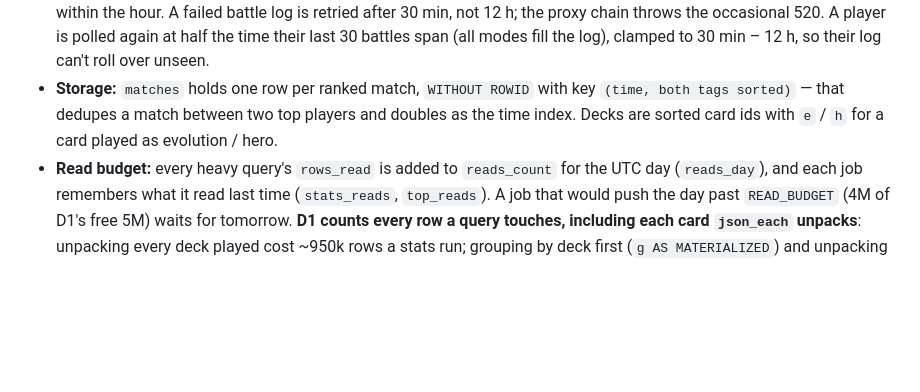
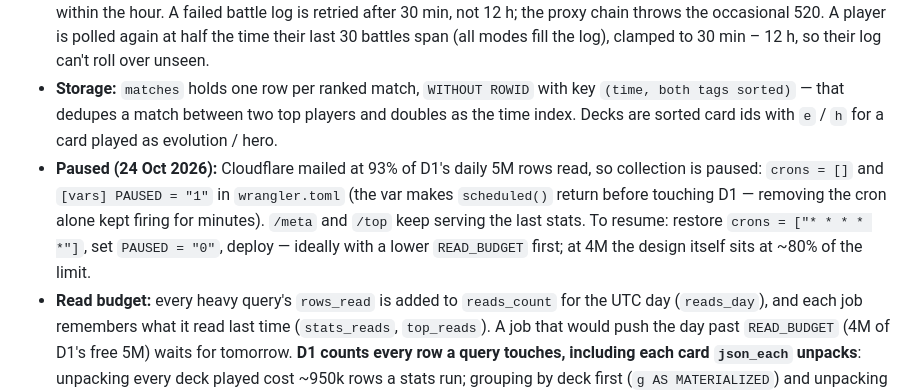
Before and after one commit to Jellybean2560/Max-Royale, a Markdown page: CLAUDE.md, the part around the change. Rendered like a GitHub page; blank space fills up the shorter version.

Commit message:
Note the collector pause in CLAUDE.md
Co-Authored-By: Claude Opus 5.5 <noreply@anthropic.com>

```diff
--- a/CLAUDE.md
+++ b/CLAUDE.md
@@ -203,6 +203,7 @@ A separate Cloudflare Worker, **`max-royale-meta`** (`https://max-royale-meta.je
 - **API access:** through a *service binding* to the app's proxy Worker `quiet-frost-f9f0` (`env.CR.fetch('https://cr/<path>')`), so the collector never holds the API key. A plain fetch of the proxy's workers.dev URL from another Worker on the same account would fail.
 - **Schedule:** a cron every minute; each run does one job — leaderboard refresh (every 6 h), stats and top players' main decks (as often as their cost allows: every 24 h × last run's reads / their daily share — 2.5M stats, 1M top — kept within 1–12 h; `/meta` and `/top` carry `next`), prune (daily, matches > 30 days), else poll the 5 most overdue players' battle logs. A job is scheduled off its last *attempt* (`<job>_try_at`) as well as its last success, so a failing one retries every 30 min, not every minute — a stats run reads ~400k rows, so retrying it each minute would exhaust the free 5M reads within the hour. A failed battle log is retried after 30 min, not 12 h; the proxy chain throws the occasional 520. A player is polled again at half the time their last 30 battles span (all modes fill the log), clamped to 30 min – 12 h, so their log can't roll over unseen.
 - **Storage:** `matches` holds one row per ranked match, `WITHOUT ROWID` with key `(time, both tags sorted)` — that dedupes a match between two top players and doubles as the time index. Decks are sorted card ids with `e` / `h` for a card played as evolution / hero.
+- **Paused (24 Oct 2026):** Cloudflare mailed at 93% of D1's daily 5M rows read, so collection is paused: `crons = []` and `[vars] PAUSED = "1"` in `wrangler.toml` (the var makes `scheduled()` return before touching D1 — removing the cron alone kept firing for minutes). `/meta` and `/top` keep serving the last stats. To resume: restore `crons = ["* * * * *"]`, set `PAUSED = "0"`, deploy — ideally with a lower `READ_BUDGET` first; at 4M the design itself sits at ~80% of the limit.
 - **Read budget:** every heavy query's `rows_read` is added to `reads_count` for the UTC day (`reads_day`), and each job remembers what it read last time (`stats_reads`, `top_reads`). A job that would push the day past `READ_BUDGET` (4M of D1's free 5M) waits for tomorrow. **D1 counts every row a query touches, including each card `json_each` unpacks**: unpacking every deck played cost ~950k rows a stats run; grouping by deck first (`g AS MATERIALIZED`) and unpacking only the few thousand distinct decks costs ~200k. Likewise the first `/top` query read the matches twice (300k). Write new queries to read the matches once and derive the rest, and check `rows_read` in `wrangler d1 execute --json` before deploying.
 - **Free-plan limits drive the design:** 10 ms CPU and 50 subrequests a run; D1 allows only 100 bound parameters, so bulk inserts/updates pass rows as one JSON parameter through `json_each`; D1's free 100k rows written / 5M read a day is why stats are precomputed every 6 h into `state.meta` instead of per request, and why match counts come from the card tally rather than another scan.
 - **Endpoints:** `GET /meta` (the stats over 7 days: `decks` — top 300 — `[key, games, wins, draws, different players, 3-crown wins]`, `cards: [id+form, decks, wins, draws, 3-crown wins]`, `matches`, `started` (collection start), `prev: { matches, cards: [id+form, decks, wins] }` for the week before — `null` until collection has run two weeks, so the stats job doesn't read a half-collected week; CORS open, cached 10 min) `GET /top` (`players: [tag, name, clan, rank, rating, main deck key, games with it, ranked games, wins]`, the current leaderboard only) and `GET /status` (progress counters, reads used today, last error).
```
